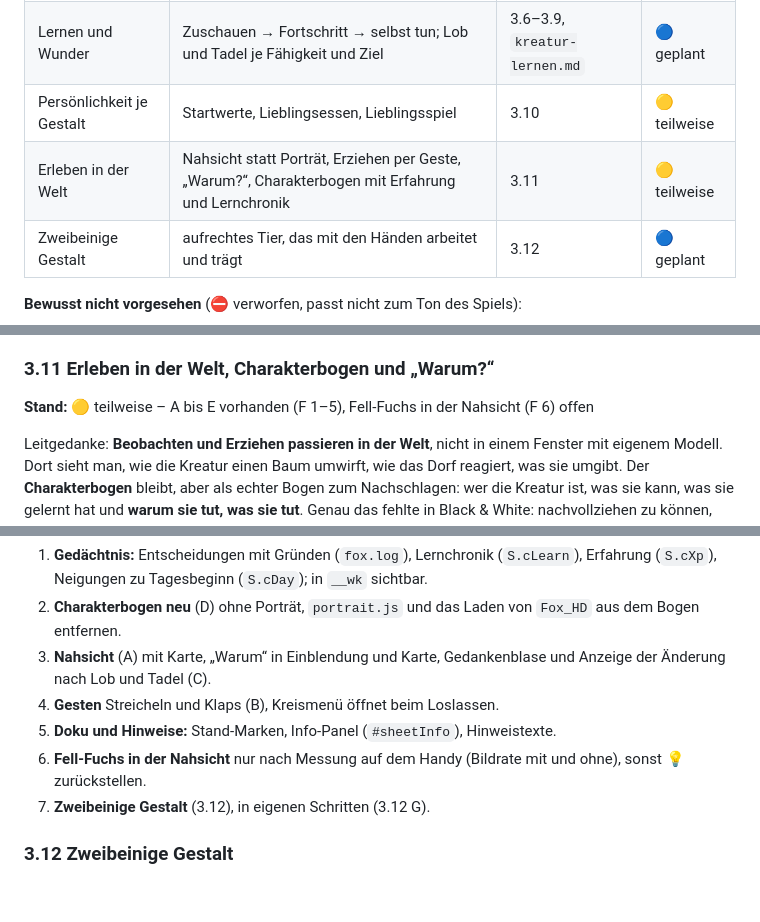
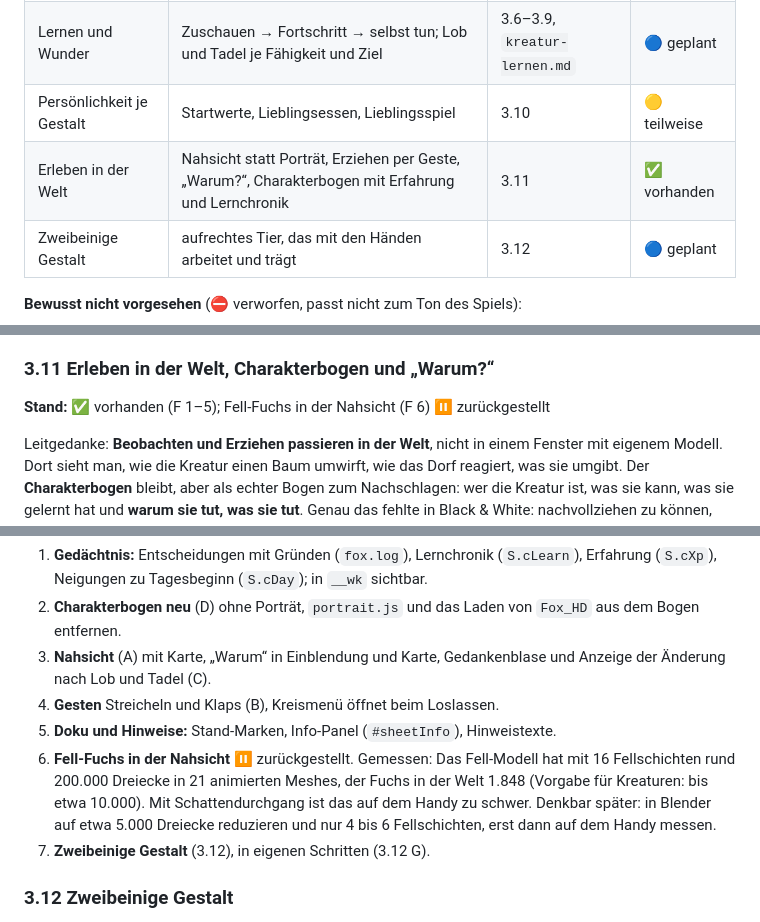
Before and after one commit to Lycidas42/weltenkeim, a Markdown page: docs/kreatur.md, 3 parts joined by grey strips. Drawn GitHub-style; blank space fills up the shorter version.

Commit message:
Konzept Kreatur 3.11: Fell-Fuchs gemessen (200.000 Dreiecke), Nahsicht ohne ihn, zurückgestellt
Co-Authored-By: Claude Opus 5.5 <noreply@anthropic.com>

```diff
--- a/docs/kreatur.md
+++ b/docs/kreatur.md
@@ -36,7 +36,7 @@ Stand der Features: siehe `README.md`.
 | Leine | der Hand folgen, an einem Pfahl anbinden | 3.5 | 🔵 geplant |
 | Lernen und Wunder | Zuschauen → Fortschritt → selbst tun; Lob und Tadel je Fähigkeit und Ziel | 3.6–3.9, `kreatur-lernen.md` | 🔵 geplant |
 | Persönlichkeit je Gestalt | Startwerte, Lieblingsessen, Lieblingsspiel | 3.10 | 🟡 teilweise |
-| Erleben in der Welt | Nahsicht statt Porträt, Erziehen per Geste, „Warum?“, Charakterbogen mit Erfahrung und Lernchronik | 3.11 | 🟡 teilweise |
+| Erleben in der Welt | Nahsicht statt Porträt, Erziehen per Geste, „Warum?“, Charakterbogen mit Erfahrung und Lernchronik | 3.11 | ✅ vorhanden |
 | Zweibeinige Gestalt | aufrechtes Tier, das mit den Händen arbeitet und trägt | 3.12 | 🔵 geplant |
 
 **Bewusst nicht vorgesehen** (⛔ verworfen, passt nicht zum Ton des Spiels):
@@ -177,7 +177,7 @@ Offen zu entscheiden: Was ist angeboren, was muss gelernt werden? Vorschlag:
 
 ### 3.11 Erleben in der Welt, Charakterbogen und „Warum?“
 
-**Stand:** 🟡 teilweise – A bis E vorhanden (F 1–5), Fell-Fuchs in der Nahsicht (F 6) offen
+**Stand:** ✅ vorhanden (F 1–5); Fell-Fuchs in der Nahsicht (F 6) ⏸️ zurückgestellt
 
 Leitgedanke: **Beobachten und Erziehen passieren in der Welt**, nicht in einem Fenster mit eigenem Modell. Dort sieht
 man, wie die Kreatur einen Baum umwirft, wie das Dorf reagiert, was sie umgibt. Der **Charakterbogen** bleibt, aber als
@@ -260,7 +260,10 @@ Je Schritt ein Commit auf `develop`, im Spiel geprüft (`__wk`, eigene Prüfung
    Tadel (C).
 4. **Gesten** Streicheln und Klaps (B), Kreismenü öffnet beim Loslassen.
 5. **Doku und Hinweise:** Stand-Marken, Info-Panel (`#sheetInfo`), Hinweistexte.
-6. **Fell-Fuchs in der Nahsicht** nur nach Messung auf dem Handy (Bildrate mit und ohne), sonst 💡 zurückstellen.
+6. **Fell-Fuchs in der Nahsicht** ⏸️ zurückgestellt. Gemessen: Das Fell-Modell hat mit 16 Fellschichten rund
+   200.000 Dreiecke in 21 animierten Meshes, der Fuchs in der Welt 1.848 (Vorgabe für Kreaturen: bis etwa 10.000).
+   Mit Schattendurchgang ist das auf dem Handy zu schwer. Denkbar später: in Blender auf etwa 5.000 Dreiecke
+   reduzieren und nur 4 bis 6 Fellschichten, erst dann auf dem Handy messen.
 7. **Zweibeinige Gestalt** (3.12), in eigenen Schritten (3.12 G).
 
 ### 3.12 Zweibeinige Gestalt
```
Also changed, not shown: other parts of docs/kreatur.md (+1 -1 lines).
